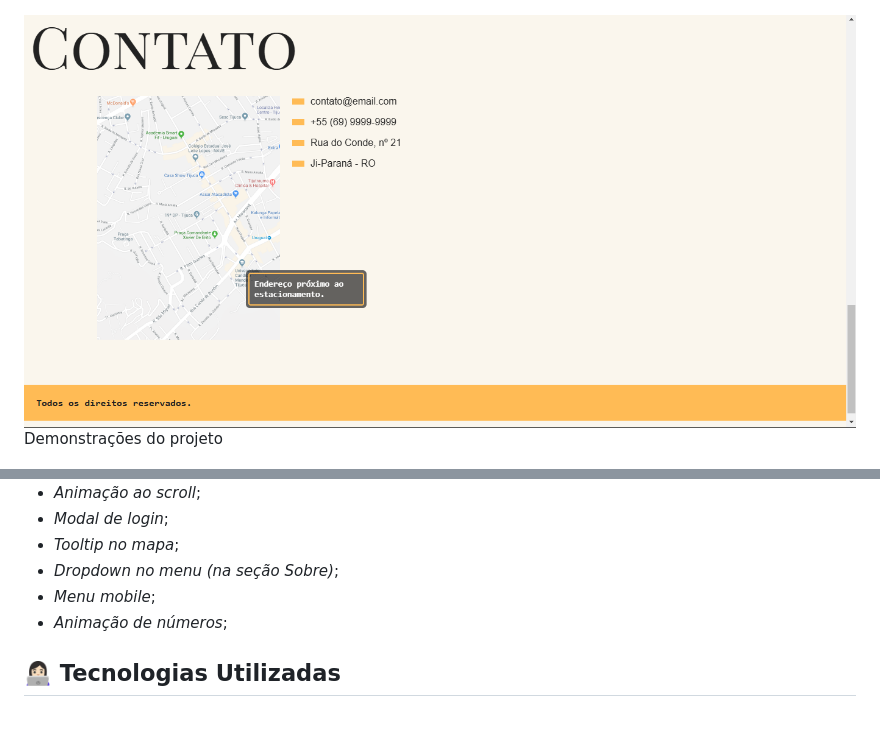
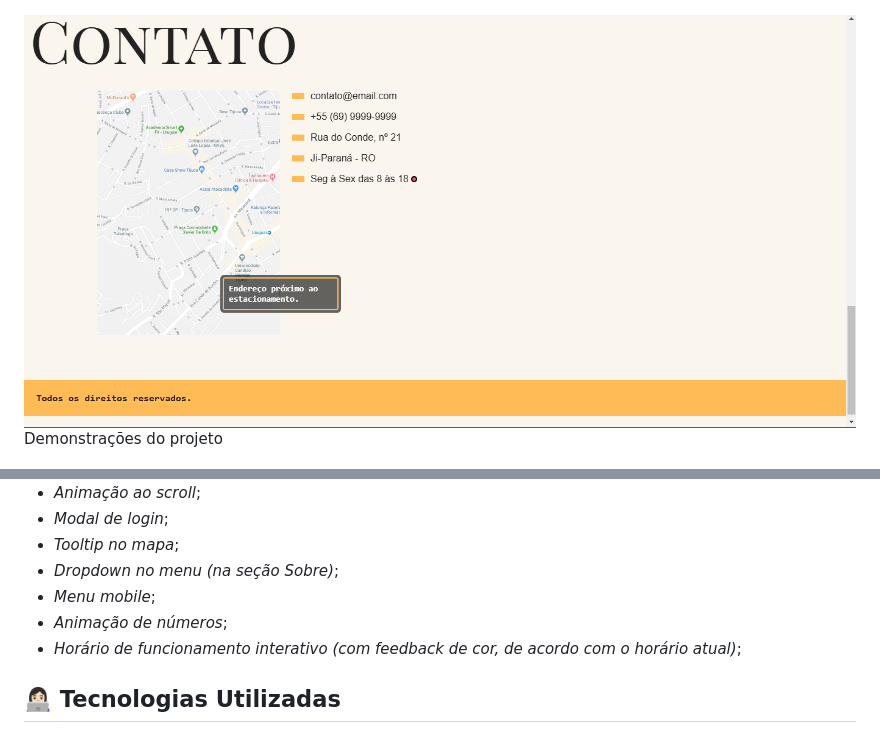
Before and after one commit to soouzaana/AnimaisFantasticos, a Markdown page: readme.md, 2 parts joined by grey strips. Rendered like a GitHub page; pictures changed too: img/ImagensReadme/Tela4.png.

```diff
--- a/readme.md
+++ b/readme.md
@@ -37,6 +37,7 @@ Além de exbir informações sobre alguns animais, a tela apresenta funcionalida
 - _Dropdown no menu (na seção Sobre)_;
 - _Menu mobile_;
 - _Animação de números_;
+- _Horário de funcionamento interativo (com feedback de cor, de acordo com o horário atual)_;
 
 ## 👩🏻‍💻 Tecnologias Utilizadas
 
```
Also changed, not shown: 4 other files.
